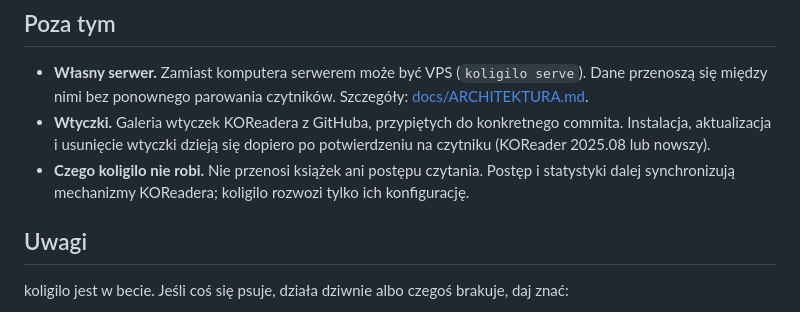
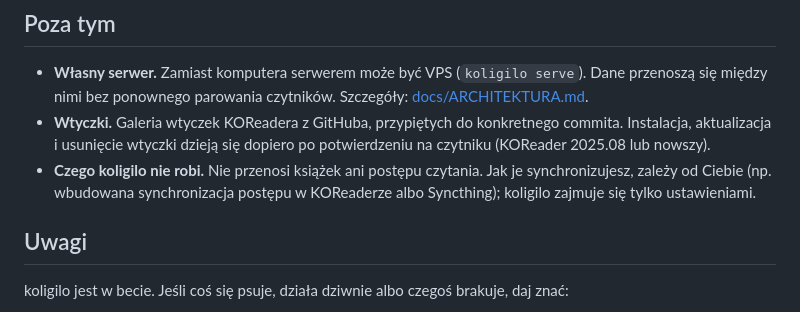
Before and after one commit to sypianski/koligilo, a Markdown page: README.pl.md, the part around the change. GitHub-like rendering.

Commit message:
README: sposób synchronizacji książek i postępu zależy od użytkownika
Co-Authored-By: Claude Opus 5.5 (1M context) <noreply@anthropic.com>

```diff
--- a/README.pl.md
+++ b/README.pl.md
@@ -66,7 +66,7 @@ Tylko parowanie sześciocyfrowym kodem z innej sieci korzysta z punktu kontaktow
 
 - **Własny serwer.** Zamiast komputera serwerem może być VPS (`koligilo serve`). Dane przenoszą się między nimi bez ponownego parowania czytników. Szczegóły: [docs/ARCHITEKTURA.md](docs/ARCHITEKTURA.md).
 - **Wtyczki.** Galeria wtyczek KOReadera z GitHuba, przypiętych do konkretnego commita. Instalacja, aktualizacja i usunięcie wtyczki dzieją się dopiero po potwierdzeniu na czytniku (KOReader 2025.08 lub nowszy).
-- **Czego koligilo nie robi.** Nie przenosi książek ani postępu czytania. Postęp i statystyki dalej synchronizują mechanizmy KOReadera; koligilo rozwozi tylko ich konfigurację.
+- **Czego koligilo nie robi.** Nie przenosi książek ani postępu czytania. Jak je synchronizujesz, zależy od Ciebie (np. wbudowana synchronizacja postępu w KOReaderze albo Syncthing); koligilo zajmuje się tylko ustawieniami.
 
 ## Uwagi
 
```
Also changed, not shown: README.eo.md (+1 -1 lines), README.md (+1 -1 lines).
